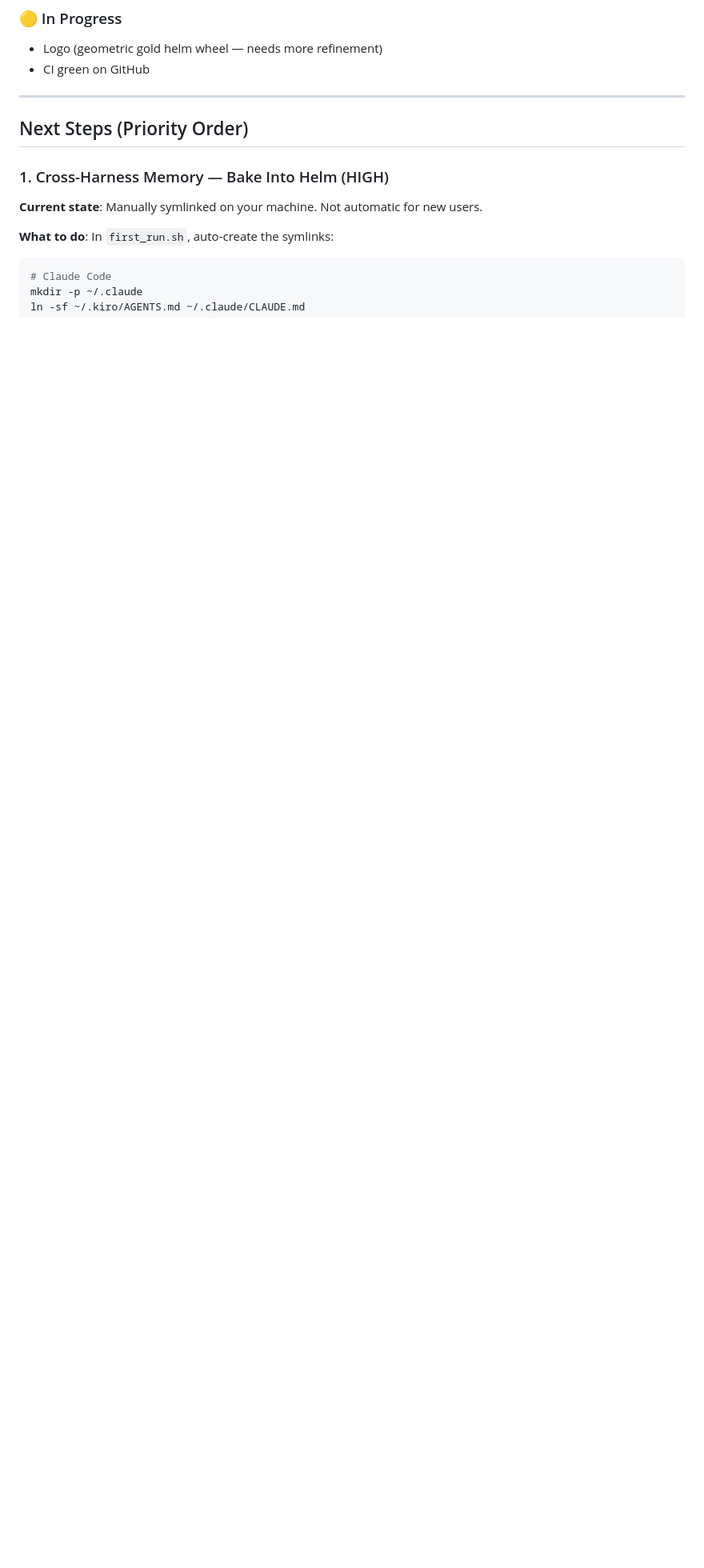
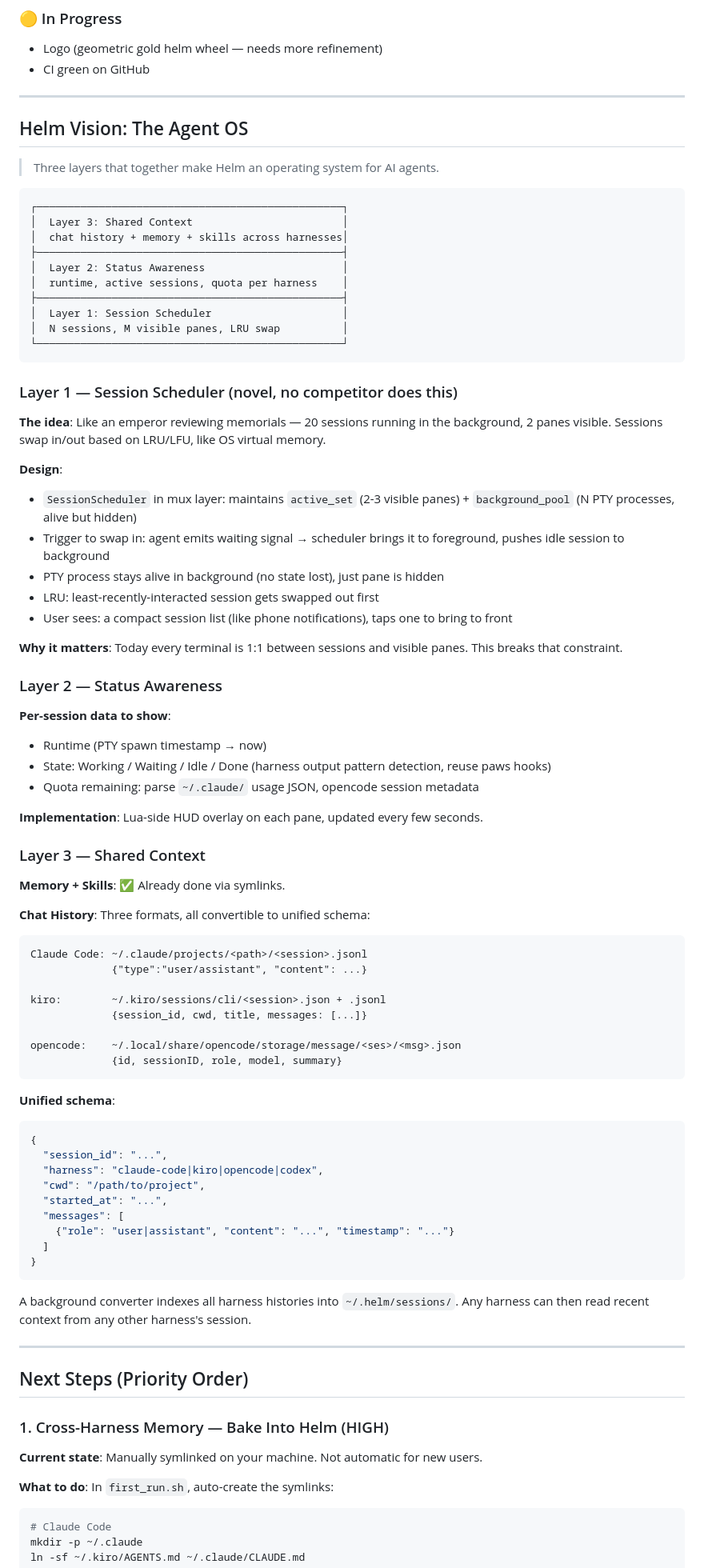
Before and after one commit to interesting-vibe-coding/helm, a Markdown page: docs/ROADMAP.md, the part around the change. Shown at 80% size. GitHub-like rendering; blank space fills up the shorter version.

Commit message:
docs: Helm Vision — 三层Agent OS架构设计（session调度+状态感知+历史共享）

````diff
--- a/docs/ROADMAP.md
+++ b/docs/ROADMAP.md
@@ -34,6 +34,79 @@
 ### 🟡 In Progress
 - Logo (geometric gold helm wheel — needs more refinement)
 - CI green on GitHub
+
+---
+
+## Helm Vision: The Agent OS
+
+> Three layers that together make Helm an operating system for AI agents.
+
+```
+┌─────────────────────────────────────────────────┐
+│  Layer 3: Shared Context                        │
+│  chat history + memory + skills across harnesses│
+├─────────────────────────────────────────────────┤
+│  Layer 2: Status Awareness                      │
+│  runtime, active sessions, quota per harness    │
+├─────────────────────────────────────────────────┤
+│  Layer 1: Session Scheduler                     │
+│  N sessions, M visible panes, LRU swap          │
+└─────────────────────────────────────────────────┘
+```
+
+### Layer 1 — Session Scheduler (novel, no competitor does this)
+
+**The idea**: Like an emperor reviewing memorials — 20 sessions running in the background, 2 panes visible. Sessions swap in/out based on LRU/LFU, like OS virtual memory.
+
+**Design**:
+- `SessionScheduler` in mux layer: maintains `active_set` (2-3 visible panes) + `background_pool` (N PTY processes, alive but hidden)
+- Trigger to swap in: agent emits waiting signal → scheduler brings it to foreground, pushes idle session to background
+- PTY process stays alive in background (no state lost), just pane is hidden
+- LRU: least-recently-interacted session gets swapped out first
+- User sees: a compact session list (like phone notifications), taps one to bring to front
+
+**Why it matters**: Today every terminal is 1:1 between sessions and visible panes. This breaks that constraint.
+
+### Layer 2 — Status Awareness
+
+**Per-session data to show**:
+- Runtime (PTY spawn timestamp → now)
+- State: Working / Waiting / Idle / Done (harness output pattern detection, reuse paws hooks)
+- Quota remaining: parse `~/.claude/` usage JSON, opencode session metadata
+
+**Implementation**: Lua-side HUD overlay on each pane, updated every few seconds.
+
+### Layer 3 — Shared Context
+
+**Memory + Skills**: ✅ Already done via symlinks.
+
+**Chat History**: Three formats, all convertible to unified schema:
+
+```
+Claude Code: ~/.claude/projects/<path>/<session>.jsonl
+             {"type":"user/assistant", "content": ...}
+
+kiro:        ~/.kiro/sessions/cli/<session>.json + .jsonl
+             {session_id, cwd, title, messages: [...]}
+
+opencode:    ~/.local/share/opencode/storage/message/<ses>/<msg>.json
+             {id, sessionID, role, model, summary}
+```
+
+**Unified schema**:
+```json
+{
+  "session_id": "...",
+  "harness": "claude-code|kiro|opencode|codex",
+  "cwd": "/path/to/project",
+  "started_at": "...",
+  "messages": [
+    {"role": "user|assistant", "content": "...", "timestamp": "..."}
+  ]
+}
+```
+
+A background converter indexes all harness histories into `~/.helm/sessions/`. Any harness can then read recent context from any other harness's session.
 
 ---
 
````
